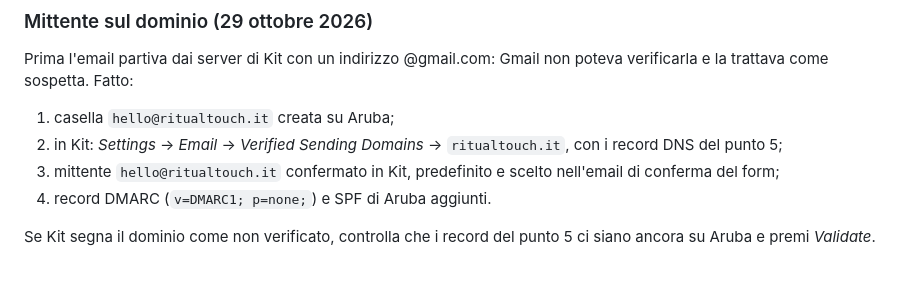
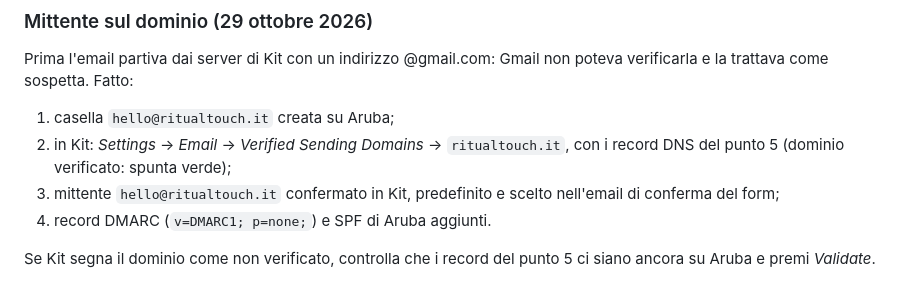
Before and after one commit to pedol-eugenio/RitualTouch, a Markdown page: README.md, the part around the change. GitHub-like rendering.

Commit message:
README: dominio ritualtouch.it verificato in Kit
Co-Authored-By: Claude Opus 5.5 <noreply@anthropic.com>
Claude-Session: https://claude.ai/code/session_01HTEYepDiCRNxopcjGi4D9e

```diff
--- a/README.md
+++ b/README.md
@@ -155,7 +155,7 @@ Andrea
 ### Mittente sul dominio (29 ottobre 2026)
 Prima l'email partiva dai server di Kit con un indirizzo @gmail.com: Gmail non poteva verificarla e la trattava come sospetta. Fatto:
 1. casella `hello@ritualtouch.it` creata su Aruba;
-2. in Kit: *Settings* → *Email* → *Verified Sending Domains* → `ritualtouch.it`, con i record DNS del punto 5;
+2. in Kit: *Settings* → *Email* → *Verified Sending Domains* → `ritualtouch.it`, con i record DNS del punto 5 (dominio verificato: spunta verde);
 3. mittente `hello@ritualtouch.it` confermato in Kit, predefinito e scelto nell'email di conferma del form;
 4. record DMARC (`v=DMARC1; p=none;`) e SPF di Aruba aggiunti.
 
```
